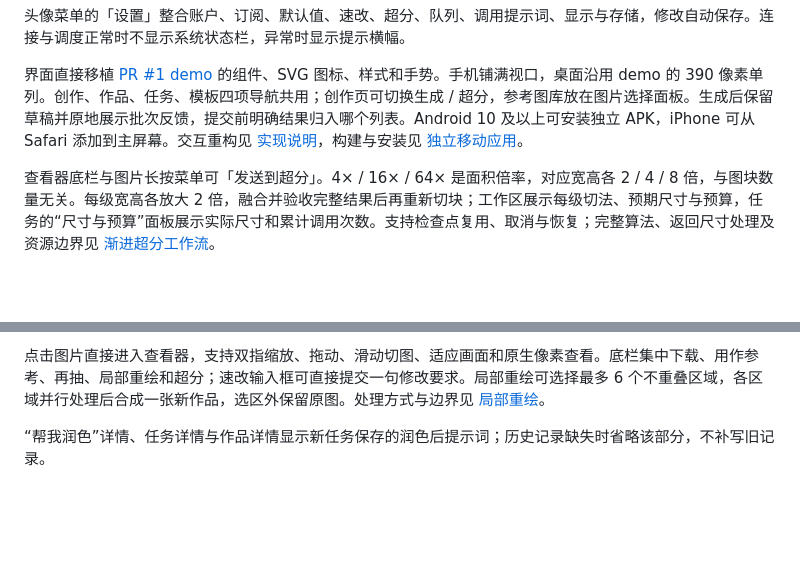
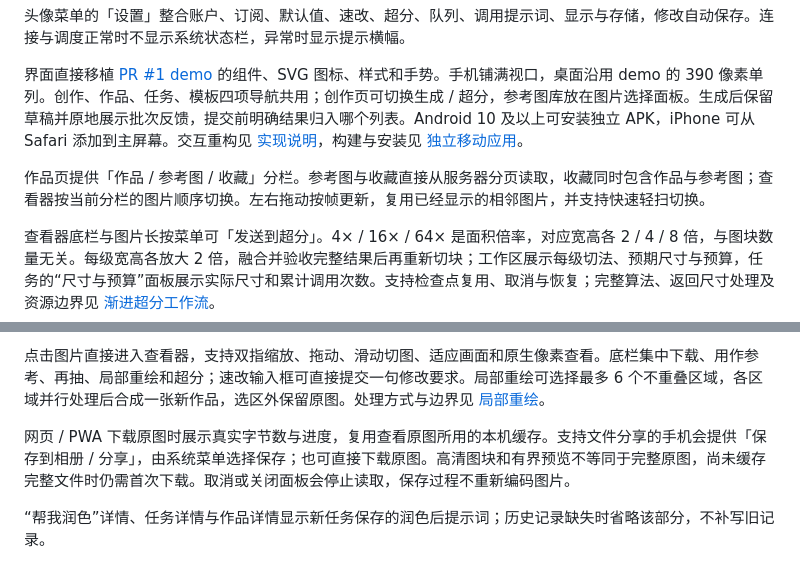
Before and after one commit to GYPp1us/codex-image-studio, a Markdown page: README.md, 2 parts joined by grey strips. Drawn GitHub-style; blank space fills up the shorter version.

```diff
--- a/README.md
+++ b/README.md
@@ -33,6 +33,8 @@
 
 界面直接移植 [PR #1 demo](docs/ui-proposal/index.html) 的组件、SVG 图标、样式和手势。手机铺满视口，桌面沿用 demo 的 390 像素单列。创作、作品、任务、模板四项导航共用；创作页可切换生成 / 超分，参考图库放在图片选择面板。生成后保留草稿并原地展示批次反馈，提交前明确结果归入哪个列表。Android 10 及以上可安装独立 APK，iPhone 可从 Safari 添加到主屏幕。交互重构见 [实现说明](docs/UI_IMPLEMENTATION.md)，构建与安装见 [独立移动应用](docs/MOBILE.md)。
 
+作品页提供「作品 / 参考图 / 收藏」分栏。参考图与收藏直接从服务器分页读取，收藏同时包含作品与参考图；查看器按当前分栏的图片顺序切换。左右拖动按帧更新，复用已经显示的相邻图片，并支持快速轻扫切换。
+
 查看器底栏与图片长按菜单可「发送到超分」。4× / 16× / 64× 是面积倍率，对应宽高各 2 / 4 / 8 倍，与图块数量无关。每级宽高各放大 2 倍，融合并验收完整结果后再重新切块；工作区展示每级切法、预期尺寸与预算，任务的“尺寸与预算”面板展示实际尺寸和累计调用次数。支持检查点复用、取消与恢复；完整算法、返回尺寸处理及资源边界见 [渐进超分工作流](docs/STITCHING.md)。
 
 失败或取消后，点击「失败处理 · 选块重绘」打开独立诊断窗口，竖屏下全屏展示。可查看原图、直接拼接与仿射诊断，定位缺失区域和低可信块；点击图块列表右侧「对比」，在同一画框中切换完整输入（含重叠）与模型原始输出，同时查看要求和实际尺寸。返回诊断会保留选块、未提交的约束和滚动位置。
@@ -42,6 +44,8 @@
 单张图片不设字节、像素或边长上限，预览使用有界缩略图与按需加载的原生像素图块。拖动和缩放共用一个合成层，每帧合并输入，移动中持续补充高清图块；最多 4 路加载，解码图块缓存预算 64 MiB，回拖复用缓存。设置中的「服务器存储」可设置服务器总存储上限（0 表示不限）、清空回收站或清理已停止的超分任务缓存；清理任务缓存保留原图、最终作品、任务和日志。
 
 点击图片直接进入查看器，支持双指缩放、拖动、滑动切图、适应画面和原生像素查看。底栏集中下载、用作参考、再抽、局部重绘和超分；速改输入框可直接提交一句修改要求。局部重绘可选择最多 6 个不重叠区域，各区域并行处理后合成一张新作品，选区外保留原图。处理方式与边界见 [局部重绘](docs/LOCAL_EDIT.md)。
+
+网页 / PWA 下载原图时展示真实字节数与进度，复用查看原图所用的本机缓存。支持文件分享的手机会提供「保存到相册 / 分享」，由系统菜单选择保存；也可直接下载原图。高清图块和有界预览不等同于完整原图，尚未缓存完整文件时仍需首次下载。取消或关闭面板会停止读取，保存过程不重新编码图片。
 
 “帮我润色”详情、任务详情与作品详情显示新任务保存的润色后提示词；历史记录缺失时省略该部分，不补写旧记录。
 
```
Also changed, not shown: docs/MOBILE.md (+3 -1 lines), docs/UI_IMPLEMENTATION.md (+17 -1 lines), docs/images/download-progress.jpg (added), docs/images/redraw-selection.jpg (added), docs/images/works-favorites.jpg (added), 9 other files.
